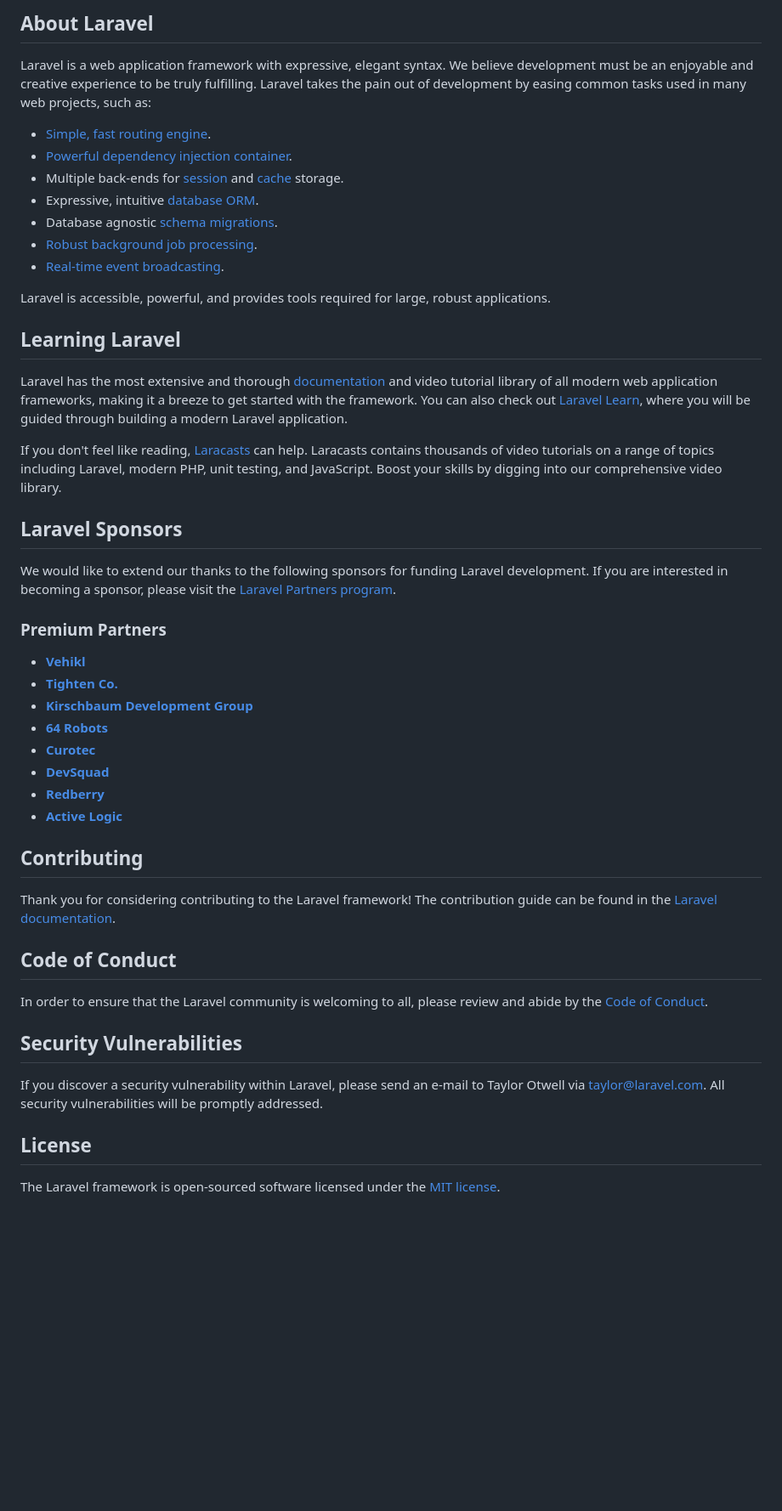
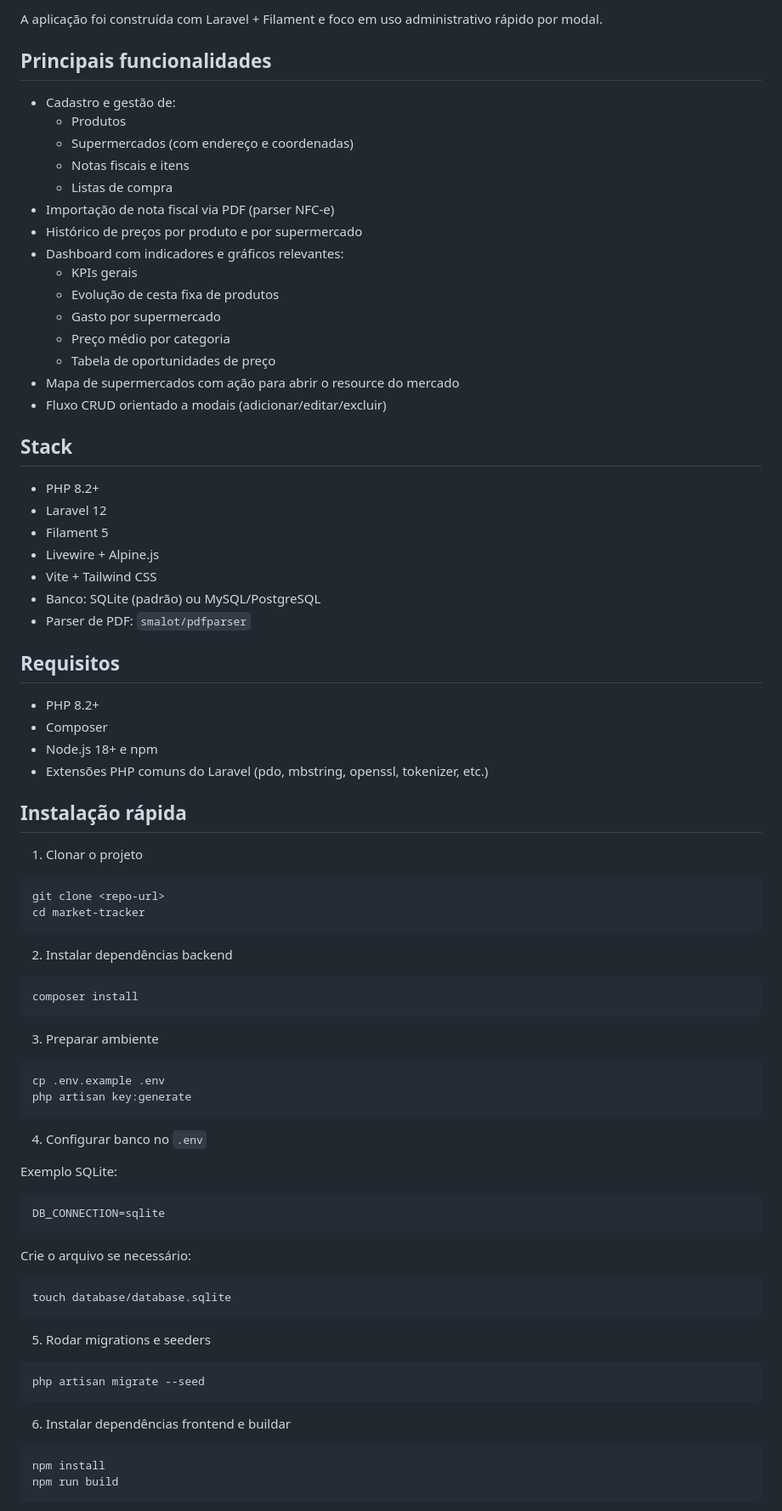
Before and after one commit to brunotrinchao/market-tracker, a Markdown page: README.md, the part around one of its changes. Shown at 85% size. GitHub-like rendering; blank space fills up the shorter version.

Commit message:
Update README.md with detailed project description, features, installation instructions, and usage guidelines

````diff
--- a/README.md
+++ b/README.md
@@ -9,51 +4,87 @@
 
-## About Laravel
+A aplicação foi construída com Laravel + Filament e foco em uso administrativo rápido por modal.
 
-Laravel is a web application framework with expressive, elegant syntax. We believe development must be an enjoyable and creative experience to be truly fulfilling. Laravel takes the pain out of development by easing common tasks used in many web projects, such as:
+## Principais funcionalidades
 
-- [Simple, fast routing engine](https://laravel.com/docs/routing).
-- [Powerful dependency injection container](https://laravel.com/docs/container).
-- Multiple back-ends for [session](https://laravel.com/docs/session) and [cache](https://laravel.com/docs/cache) storage.
-- Expressive, intuitive [database ORM](https://laravel.com/docs/eloquent).
-- Database agnostic [schema migrations](https://laravel.com/docs/migrations).
-- [Robust background job processing](https://laravel.com/docs/queues).
-- [Real-time event broadcasting](https://laravel.com/docs/broadcasting).
+- Cadastro e gestão de:
+  - Produtos
+  - Supermercados (com endereço e coordenadas)
+  - Notas fiscais e itens
+  - Listas de compra
+- Importação de nota fiscal via PDF (parser NFC-e)
+- Histórico de preços por produto e por supermercado
+- Dashboard com indicadores e gráficos relevantes:
+  - KPIs gerais
+  - Evolução de cesta fixa de produtos
+  - Gasto por supermercado
+  - Preço médio por categoria
+  - Tabela de oportunidades de preço
+- Mapa de supermercados com ação para abrir o resource do mercado
+- Fluxo CRUD orientado a modais (adicionar/editar/excluir)
 
-Laravel is accessible, powerful, and provides tools required for large, robust applications.
+## Stack
 
-## Learning Laravel
+- PHP 8.2+
+- Laravel 12
+- Filament 5
+- Livewire + Alpine.js
+- Vite + Tailwind CSS
+- Banco: SQLite (padrão) ou MySQL/PostgreSQL
+- Parser de PDF: `smalot/pdfparser`
 
-Laravel has the most extensive and thorough [documentation](https://laravel.com/docs) and video tutorial library of all modern web application frameworks, making it a breeze to get started with the framework. You can also check out [Laravel Learn](https://laravel.com/learn), where you will be guided through building a modern Laravel application.
+## Requisitos
 
-If you don't feel like reading, [Laracasts](https://laracasts.com) can help. Laracasts contains thousands of video tutorials on a range of topics including Laravel, modern PHP, unit testing, and JavaScript. Boost your skills by digging into our comprehensive video library.
+- PHP 8.2+
+- Composer
+- Node.js 18+ e npm
+- Extensões PHP comuns do Laravel (pdo, mbstring, openssl, tokenizer, etc.)
 
-## Laravel Sponsors
+## Instalação rápida
 
-We would like to extend our thanks to the following sponsors for funding Laravel development. If you are interested in becoming a sponsor, please visit the [Laravel Partners program](https://partners.laravel.com).
+1. Clonar o projeto
 
-### Premium Partners
+```bash
+git clone <repo-url>
+cd market-tracker
+```
 
-- **[Vehikl](https://vehikl.com)**
-- **[Tighten Co.](https://tighten.co)**
-- **[Kirschbaum Development Group](https://kirschbaumdevelopment.com)**
-- **[64 Robots](https://64robots.com)**
-- **[Curotec](https://www.curotec.com/services/technologies/laravel)**
-- **[DevSquad](https://devsquad.com/hire-laravel-developers)**
-- **[Redberry](https://redberry.international/laravel-development)**
-- **[Active Logic](https://activelogic.com)**
+2. Instalar dependências backend
 
-## Contributing
+```bash
+composer install
+```
 
-Thank you for considering contributing to the Laravel framework! The contribution guide can be found in the [Laravel documentation](https://laravel.com/docs/contributions).
+3. Preparar ambiente
 
-## Code of Conduct
+```bash
+cp .env.example .env
+php artisan key:generate
+```
 
-In order to ensure that the Laravel community is welcoming to all, please review and abide by the [Code of Conduct](https://laravel.com/docs/contributions#code-of-conduct).
+4. Configurar banco no `.env`
 
-## Security Vulnerabilities
+Exemplo SQLite:
 
-If you discover a security vulnerability within Laravel, please send an e-mail to Taylor Otwell via [taylor@laravel.com](mailto:taylor@laravel.com). All security vulnerabilities will be promptly addressed.
+```env
+DB_CONNECTION=sqlite
+```
 
-## License
+Crie o arquivo se necessário:
 
-The Laravel framework is open-sourced software licensed under the [MIT license](https://opensource.org/licenses/MIT).
+```bash
+touch database/database.sqlite
+```
+
+5. Rodar migrations e seeders
+
+```bash
+php artisan migrate --seed
+```
+
+6. Instalar dependências frontend e buildar
+
+```bash
+npm install
+npm run build
+```
+
````
Also changed, not shown: other parts of README.md (+95 -7 lines).
